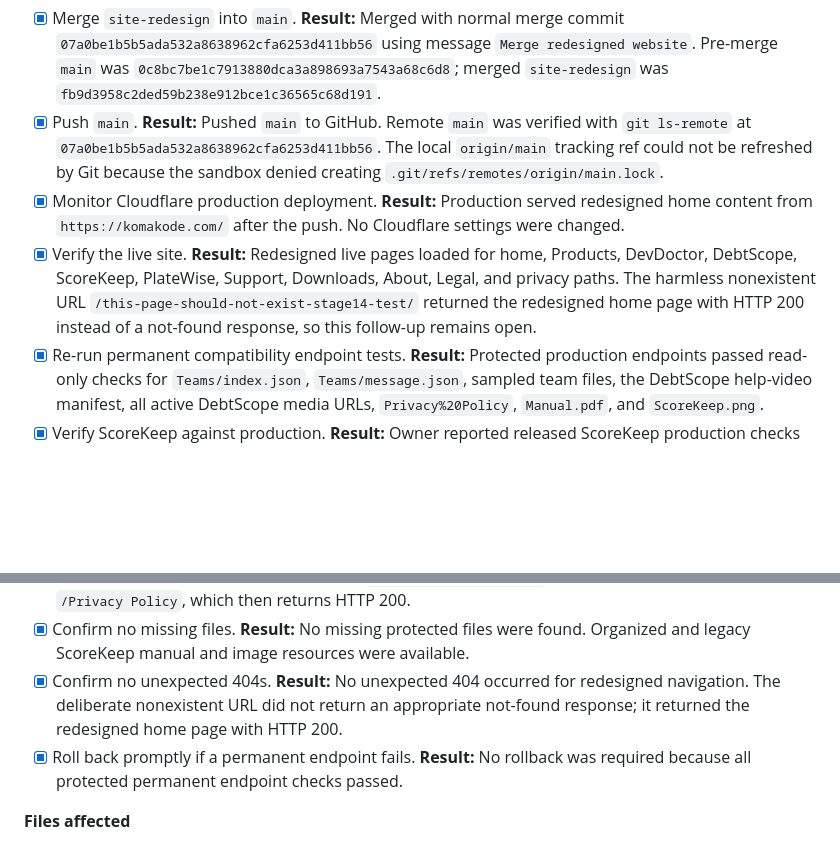
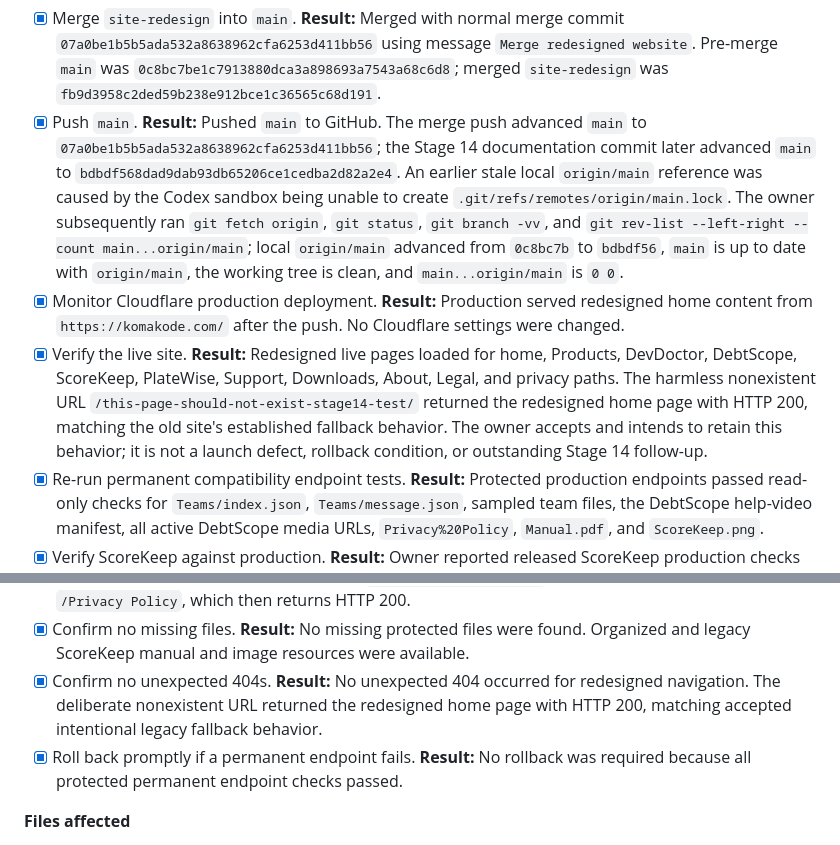
Before and after one commit to krkeller2800/My-Site, a Markdown page: docs/ImplementationPlan.md, 2 parts joined by grey strips. GitHub-like rendering; blank space fills up the shorter version.

```diff
--- a/docs/ImplementationPlan.md
+++ b/docs/ImplementationPlan.md
@@ -2008,11 +2007,11 @@ site and app-facing compatibility behavior.
 - [x] Merge `site-redesign` into `main`.
   **Result:** Merged with normal merge commit `07a0be1b5b5ada532a8638962cfa6253d411bb56` using message `Merge redesigned website`. Pre-merge `main` was `0c8bc7be1c7913880dca3a898693a7543a68c6d8`; merged `site-redesign` was `fb9d3958c2ded59b238e912bce1c36565c68d191`.
 - [x] Push `main`.
-  **Result:** Pushed `main` to GitHub. Remote `main` was verified with `git ls-remote` at `07a0be1b5b5ada532a8638962cfa6253d411bb56`. The local `origin/main` tracking ref could not be refreshed by Git because the sandbox denied creating `.git/refs/remotes/origin/main.lock`.
+  **Result:** Pushed `main` to GitHub. The merge push advanced `main` to `07a0be1b5b5ada532a8638962cfa6253d411bb56`; the Stage 14 documentation commit later advanced `main` to `bdbdf568dad9dab93db65206ce1cedba2d82a2e4`. An earlier stale local `origin/main` reference was caused by the Codex sandbox being unable to create `.git/refs/remotes/origin/main.lock`. The owner subsequently ran `git fetch origin`, `git status`, `git branch -vv`, and `git rev-list --left-right --count main...origin/main`; local `origin/main` advanced from `0c8bc7b` to `bdbdf56`, `main` is up to date with `origin/main`, the working tree is clean, and `main...origin/main` is `0 0`.
 - [x] Monitor Cloudflare production deployment.
   **Result:** Production served redesigned home content from `https://komakode.com/` after the push. No Cloudflare settings were changed.
 - [x] Verify the live site.
-  **Result:** Redesigned live pages loaded for home, Products, DevDoctor, DebtScope, ScoreKeep, PlateWise, Support, Downloads, About, Legal, and privacy paths. The harmless nonexistent URL `/this-page-should-not-exist-stage14-test/` returned the redesigned home page with HTTP 200 instead of a not-found response, so this follow-up remains open.
+  **Result:** Redesigned live pages loaded for home, Products, DevDoctor, DebtScope, ScoreKeep, PlateWise, Support, Downloads, About, Legal, and privacy paths. The harmless nonexistent URL `/this-page-should-not-exist-stage14-test/` returned the redesigned home page with HTTP 200, matching the old site's established fallback behavior. The owner accepts and intends to retain this behavior; it is not a launch defect, rollback condition, or outstanding Stage 14 follow-up.
 - [x] Re-run permanent compatibility endpoint tests.
   **Result:** Protected production endpoints passed read-only checks for `Teams/index.json`, `Teams/message.json`, sampled team files, the DebtScope help-video manifest, all active DebtScope media URLs, `Privacy%20Policy`, `Manual.pdf`, and `ScoreKeep.png`.
 - [x] Verify ScoreKeep against production.
@@ -2024,7 +2023,7 @@ site and app-facing compatibility behavior.
 - [x] Confirm no missing files.
   **Result:** No missing protected files were found. Organized and legacy ScoreKeep manual and image resources were available.
 - [x] Confirm no unexpected 404s.
-  **Result:** No unexpected 404 occurred for redesigned navigation. The deliberate nonexistent URL did not return an appropriate not-found response; it returned the redesigned home page with HTTP 200.
+  **Result:** No unexpected 404 occurred for redesigned navigation. The deliberate nonexistent URL returned the redesigned home page with HTTP 200, matching accepted intentional legacy fallback behavior.
 - [x] Roll back promptly if a permanent endpoint fails.
   **Result:** No rollback was required because all protected permanent endpoint checks passed.
 
```
Also changed, not shown: other parts of docs/ImplementationPlan.md (+11 -9 lines).
